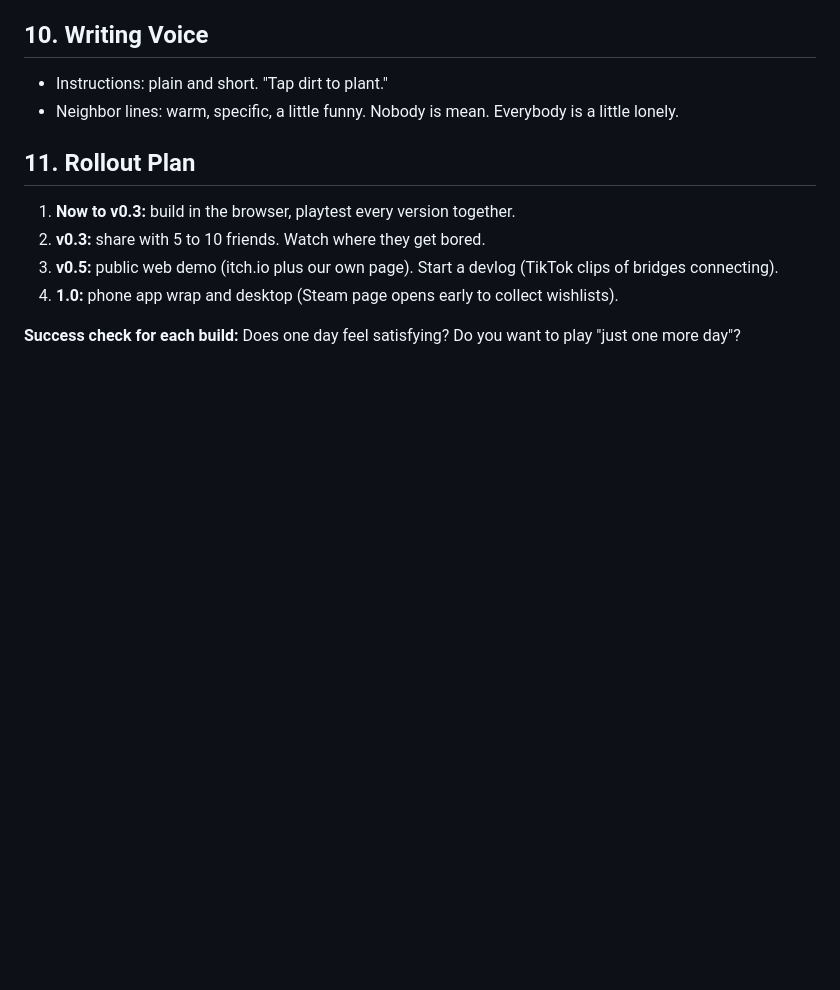
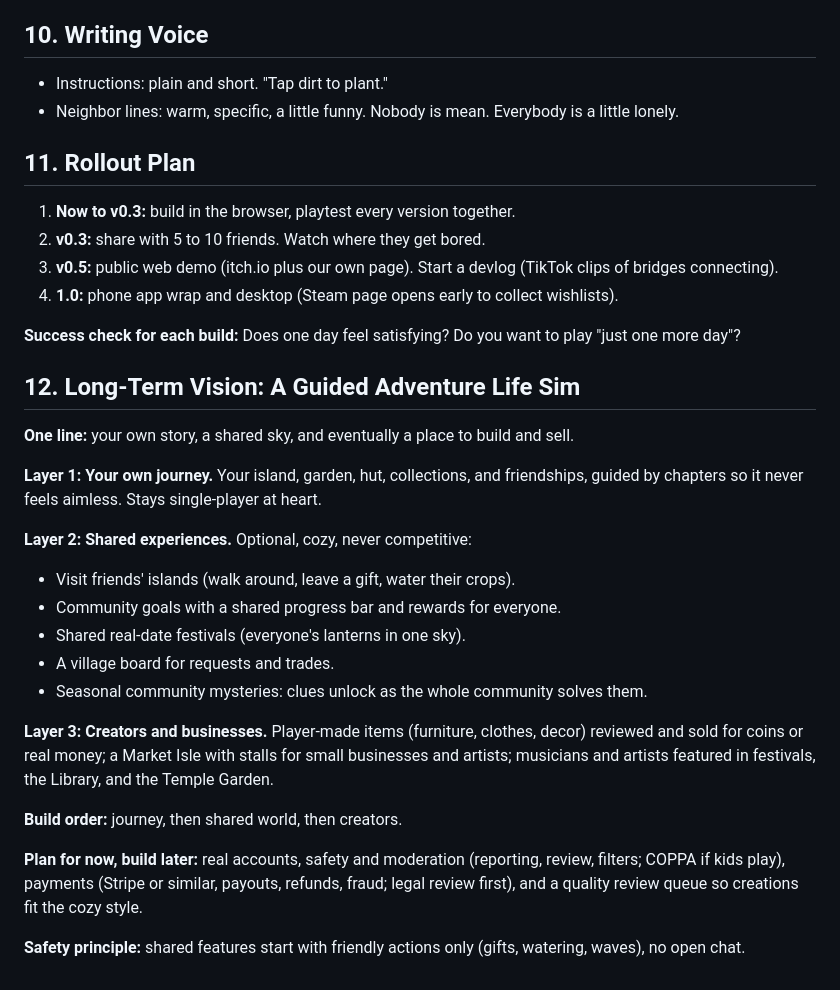
Before and after one commit to tupeloghost/Sky-Garden, a Markdown page: BIBLE.md, the part around the change. Rendered like a GitHub page; blank space fills up the shorter version.

Commit message:
Design plan: long-term vision for a guided adventure life sim with shared world and creators
Co-Authored-By: Claude Opus 5.5 <noreply@anthropic.com>

```diff
--- a/BIBLE.md
+++ b/BIBLE.md
@@ -127,3 +127,24 @@ Later: Moonmelon (Night Isle only), Breezebean (climbs bridges), Rainroot (only
 4. **1.0:** phone app wrap and desktop (Steam page opens early to collect wishlists).
 
 **Success check for each build:** Does one day feel satisfying? Do you want to play "just one more day"?
+
+## 12. Long-Term Vision: A Guided Adventure Life Sim
+
+**One line:** your own story, a shared sky, and eventually a place to build and sell.
+
+**Layer 1: Your own journey.** Your island, garden, hut, collections, and friendships, guided by chapters so it never feels aimless. Stays single-player at heart.
+
+**Layer 2: Shared experiences.** Optional, cozy, never competitive:
+- Visit friends' islands (walk around, leave a gift, water their crops).
+- Community goals with a shared progress bar and rewards for everyone.
+- Shared real-date festivals (everyone's lanterns in one sky).
+- A village board for requests and trades.
+- Seasonal community mysteries: clues unlock as the whole community solves them.
+
+**Layer 3: Creators and businesses.** Player-made items (furniture, clothes, decor) reviewed and sold for coins or real money; a Market Isle with stalls for small businesses and artists; musicians and artists featured in festivals, the Library, and the Temple Garden.
+
+**Build order:** journey, then shared world, then creators.
+
+**Plan for now, build later:** real accounts, safety and moderation (reporting, review, filters; COPPA if kids play), payments (Stripe or similar, payouts, refunds, fraud; legal review first), and a quality review queue so creations fit the cozy style.
+
+**Safety principle:** shared features start with friendly actions only (gifts, watering, waves), no open chat.
```
